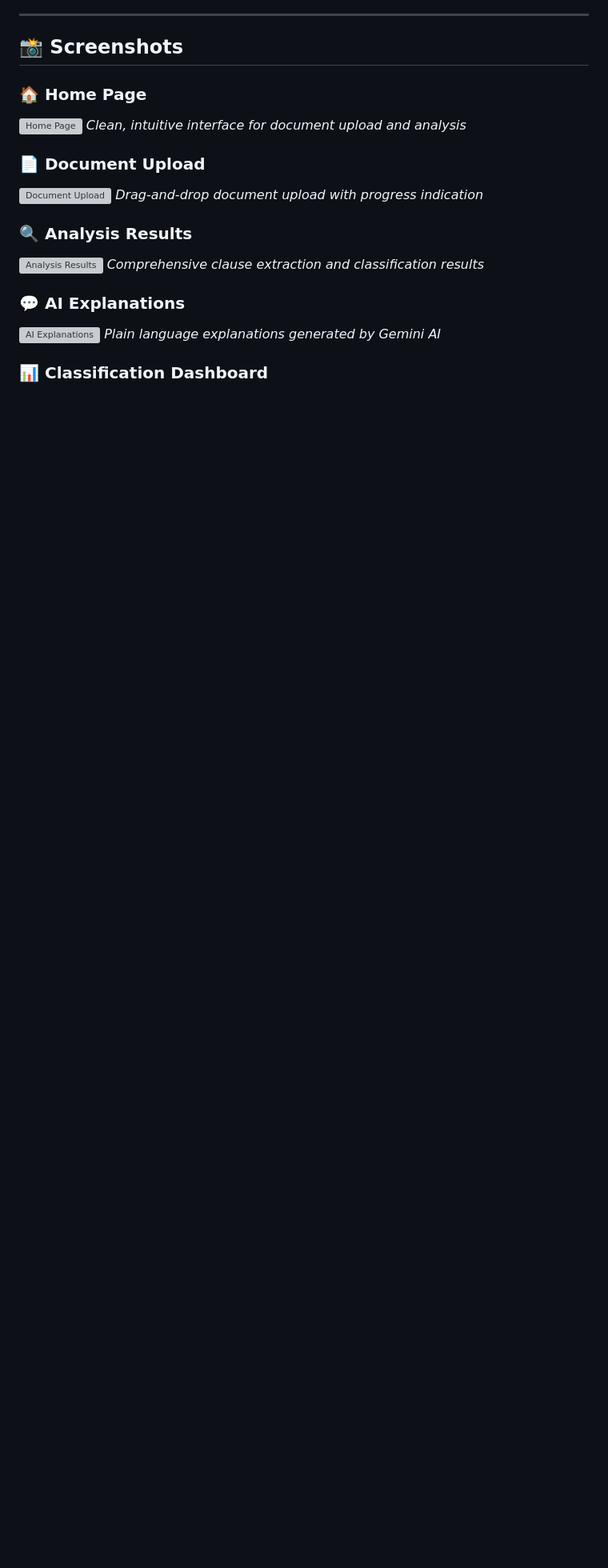
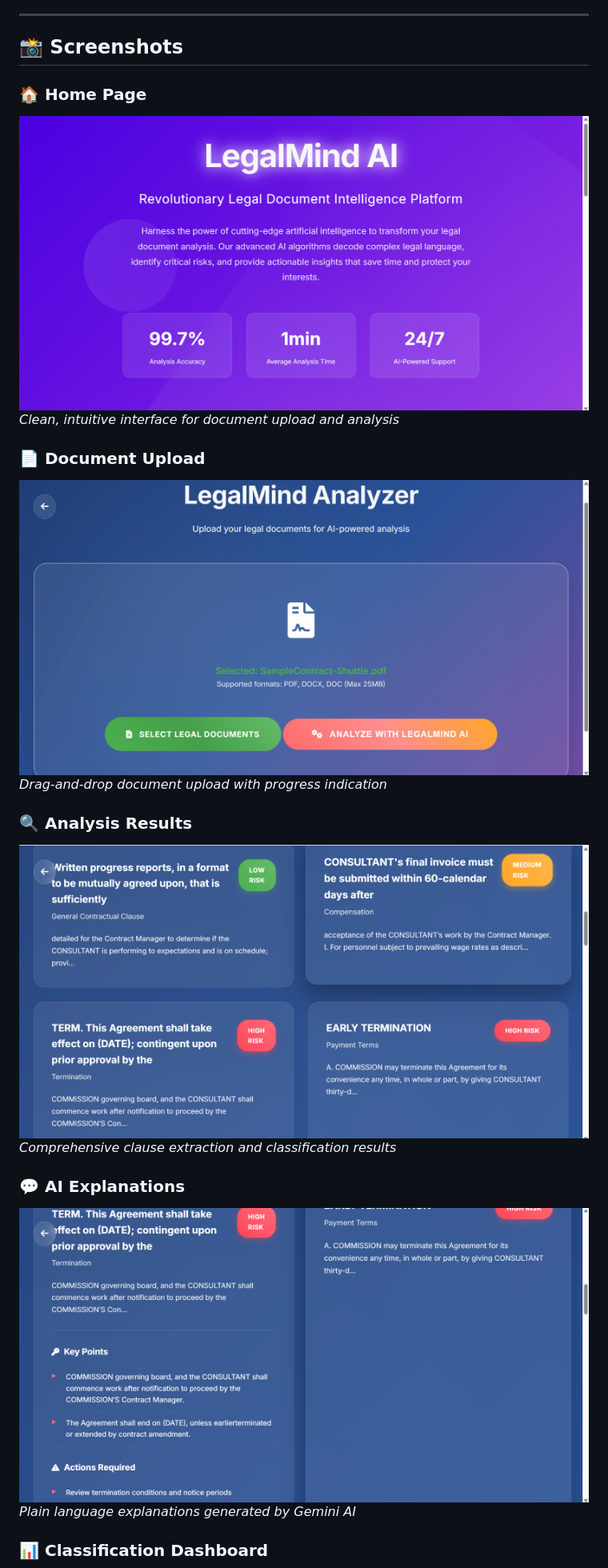
Before and after one commit to Palaniyappan1104/Legal_Mind_AI, a Markdown page: README.md, the part around the change printed below. Shown: that part at 80% size. Drawn GitHub-style; blank space fills up the shorter version; grey boxes are pictures that could not be loaded.

```diff
--- a/README.md
+++ b/README.md
@@ -72,22 +72,22 @@ This project consists of:
 
 ### 🏠 Home Page
 <!-- Add your home page screenshot here -->
-![Home Page](screenshots/home-page.png)
+![Home Page](screenshots/homepage.png)
 *Clean, intuitive interface for document upload and analysis*
 
 ### 📄 Document Upload
 <!-- Add your document upload screenshot here -->
-![Document Upload](screenshots/document-upload.png)
+![Document Upload](screenshots/pdfuploading.png)
 *Drag-and-drop document upload with progress indication*
 
 ### 🔍 Analysis Results
 <!-- Add your analysis results screenshot here -->
-![Analysis Results](screenshots/analysis-results.png)
+![Analysis Results](screenshots/analysisresults.png)
 *Comprehensive clause extraction and classification results*
 
 ### 💬 AI Explanations
 <!-- Add your AI explanations screenshot here -->
-![AI Explanations](screenshots/ai-explanations.png)
+![AI Explanations](screenshots/detailedanalysisresults.png)
 *Plain language explanations generated by Gemini AI*
 
 ### 📊 Classification Dashboard
```
Also changed, not shown: other parts of README.md (+1 -1 lines).
